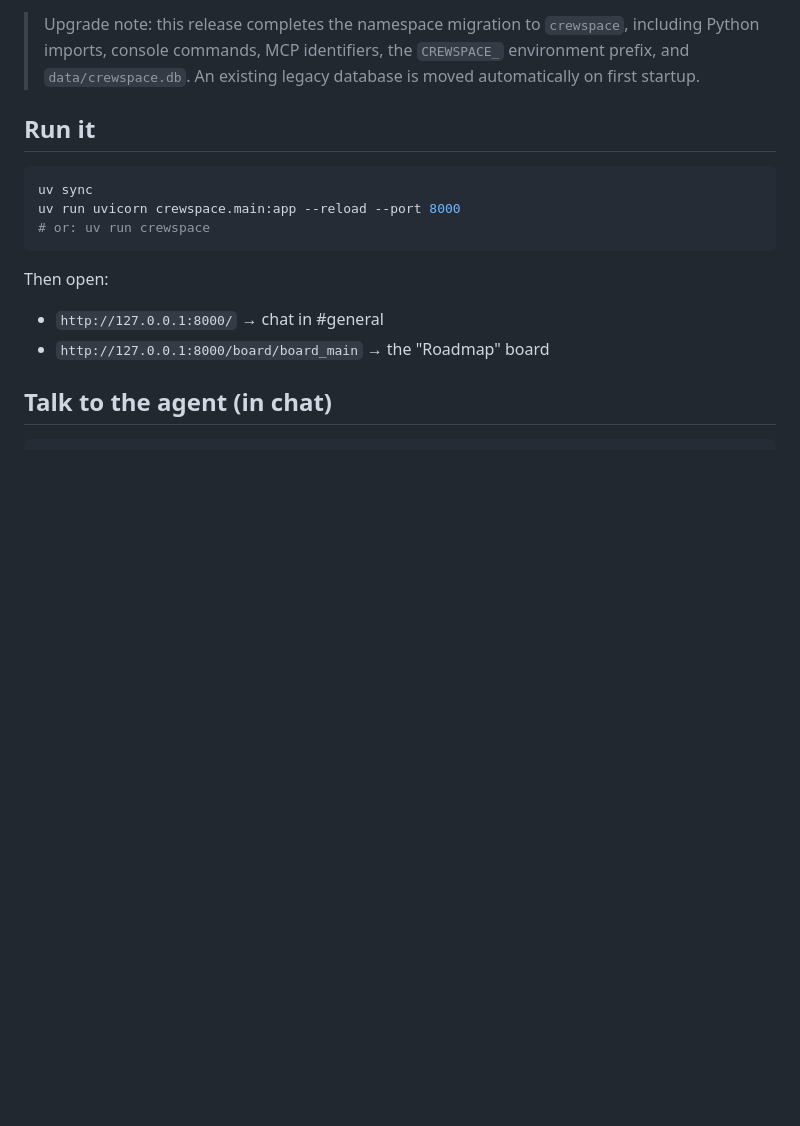
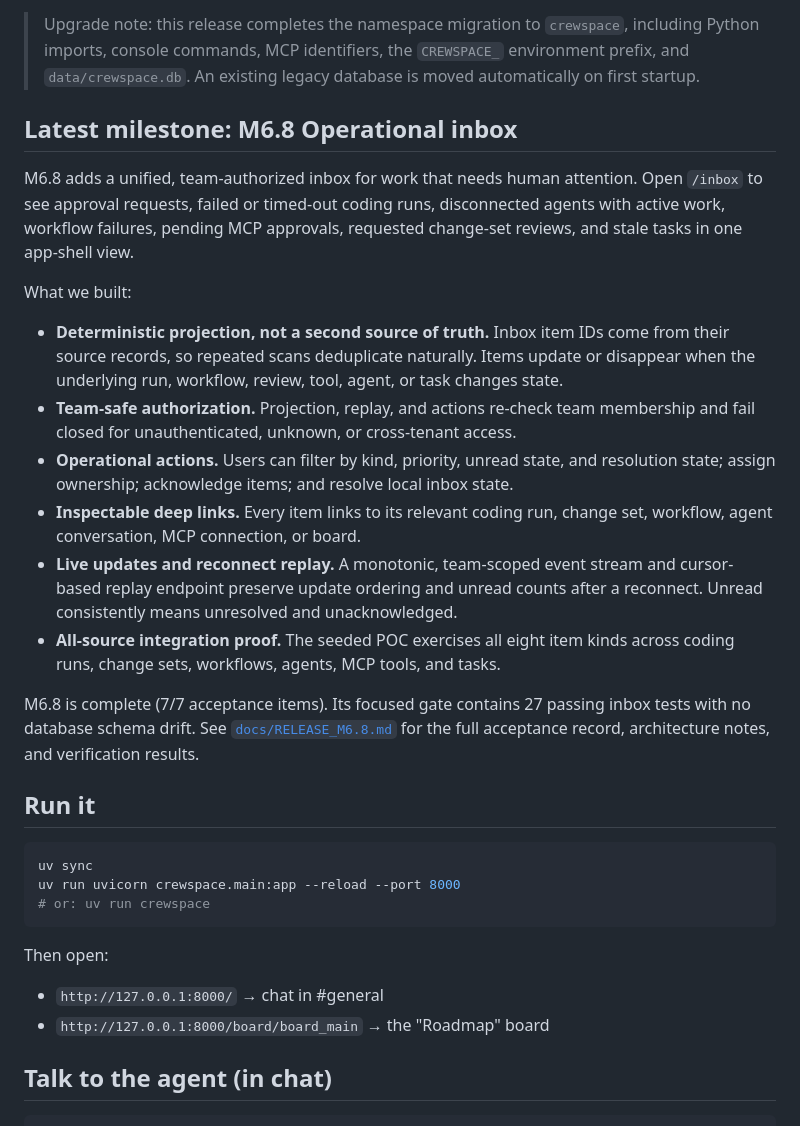
Before and after one commit to pace-noge/crewspace, a Markdown page: README.md, the part around the change. Rendered like a GitHub page; blank space fills up the shorter version.

Commit message:
docs: summarize M6.8 operational inbox in README

````diff
--- a/README.md
+++ b/README.md
@@ -16,6 +16,37 @@ LLM-backed agents can be connected through the documented agent protocol.
 > including Python imports, console commands, MCP identifiers, the `CREWSPACE_`
 > environment prefix, and `data/crewspace.db`. An existing legacy database is
 > moved automatically on first startup.
+
+## Latest milestone: M6.8 Operational inbox
+
+M6.8 adds a unified, team-authorized inbox for work that needs human attention.
+Open `/inbox` to see approval requests, failed or timed-out coding runs,
+disconnected agents with active work, workflow failures, pending MCP approvals,
+requested change-set reviews, and stale tasks in one app-shell view.
+
+What we built:
+
+- **Deterministic projection, not a second source of truth.** Inbox item IDs come
+  from their source records, so repeated scans deduplicate naturally. Items update
+  or disappear when the underlying run, workflow, review, tool, agent, or task
+  changes state.
+- **Team-safe authorization.** Projection, replay, and actions re-check team
+  membership and fail closed for unauthenticated, unknown, or cross-tenant access.
+- **Operational actions.** Users can filter by kind, priority, unread state, and
+  resolution state; assign ownership; acknowledge items; and resolve local inbox
+  state.
+- **Inspectable deep links.** Every item links to its relevant coding run, change
+  set, workflow, agent conversation, MCP connection, or board.
+- **Live updates and reconnect replay.** A monotonic, team-scoped event stream and
+  cursor-based replay endpoint preserve update ordering and unread counts after a
+  reconnect. Unread consistently means unresolved and unacknowledged.
+- **All-source integration proof.** The seeded POC exercises all eight item kinds
+  across coding runs, change sets, workflows, agents, MCP tools, and tasks.
+
+M6.8 is complete (7/7 acceptance items). Its focused gate contains 27 passing
+inbox tests with no database schema drift. See
+[`docs/RELEASE_M6.8.md`](docs/RELEASE_M6.8.md) for the full acceptance record,
+architecture notes, and verification results.
 
 ## Run it
 ```bash
````
